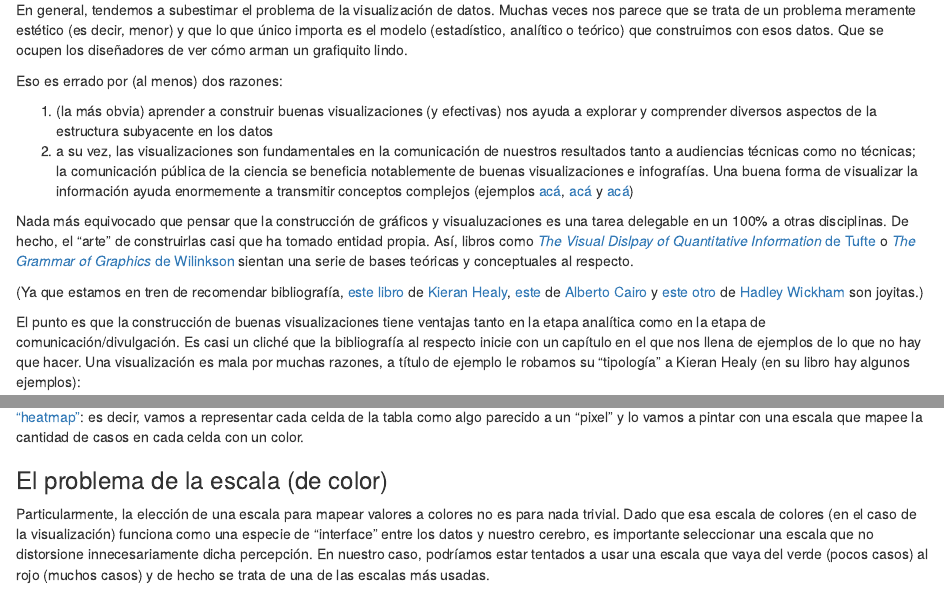
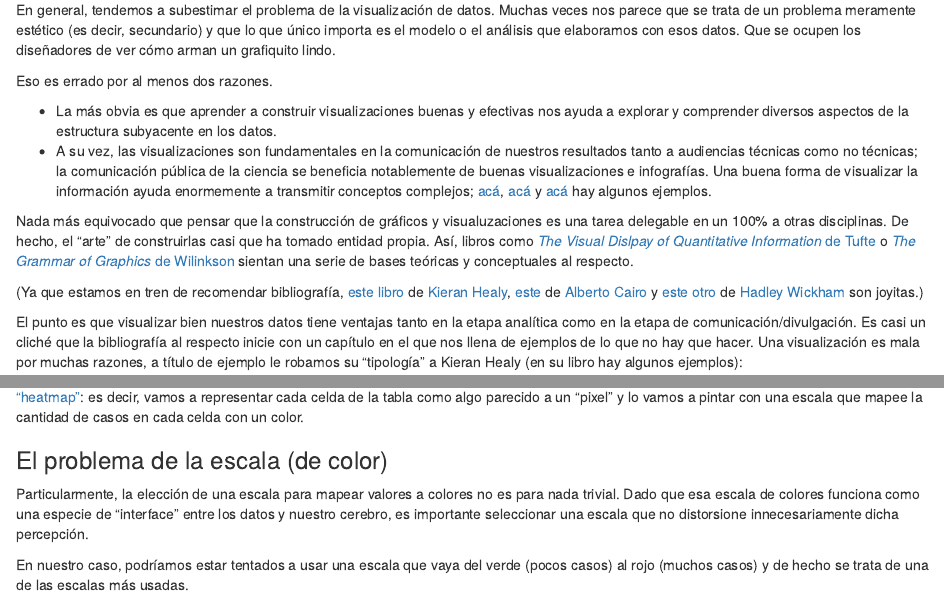
Before and after one commit to gefero/factor_data_visualizaciones, an R Markdown document (notebooks/0_visualizaciones_covid.Rmd): the page in a window 1100 px wide, from 130 px down, and a second part further down, joined at a grey line. Rendered offline with R 4.5, knitr and Pandoc, with nearby package versions; some code elsewhere in the file could not run offline.

Commit message:
Last commit

```diff
--- a/notebooks/0_visualizaciones_covid.Rmd
+++ b/notebooks/0_visualizaciones_covid.Rmd
@@ -67,18 +67,18 @@ covid <- covid %>%
 
 ## Introducción
 
-En general, tendemos a subestimar el problema de la visualización de datos. Muchas veces nos parece que se trata de un problema meramente estético (es decir, menor) y que lo que único importa es el modelo (estadístico, analítico o teórico) que construimos con esos datos. Que se ocupen los diseñadores de ver cómo arman un grafiquito lindo.
+En general, tendemos a subestimar el problema de la visualización de datos. Muchas veces nos parece que se trata de un problema meramente estético (es decir, secundario) y que lo que único importa es el modelo o el análisis que elaboramos con esos datos. Que se ocupen los diseñadores de ver cómo arman un grafiquito lindo.
 
-Eso es errado por (al menos) dos razones:
+Eso es errado por al menos dos razones.
 
-1. (la más obvia) aprender a construir buenas visualizaciones (y efectivas) nos ayuda a explorar y comprender diversos aspectos de la estructura subyacente en los datos
-2. a su vez, las visualizaciones son fundamentales en la comunicación de nuestros resultados tanto a audiencias técnicas como no técnicas; la comunicación pública de la ciencia se beneficia notablemente de buenas visualizaciones e infografías. Una buena forma de visualizar la información ayuda enormemente a transmitir conceptos complejos (ejemplos [acá](https://www.nytimes.com/interactive/2020/us/coronavirus-spread.html), [acá](https://beta.elgatoylacaja.com/coronavirus) y [acá](https://www.washingtonpost.com/graphics/2020/world/corona-simulator/))
+- La más obvia es que aprender a construir visualizaciones buenas y efectivas nos ayuda a explorar y comprender diversos aspectos de la estructura subyacente en los datos.
+- A su vez, las visualizaciones son fundamentales en la comunicación de nuestros resultados tanto a audiencias técnicas como no técnicas; la comunicación pública de la ciencia se beneficia notablemente de buenas visualizaciones e infografías. Una buena forma de visualizar la información ayuda enormemente a transmitir conceptos complejos; [acá](https://www.nytimes.com/interactive/2020/us/coronavirus-spread.html), [acá](https://beta.elgatoylacaja.com/coronavirus) y [acá](https://www.washingtonpost.com/graphics/2020/world/corona-simulator/) hay algunos ejemplos.
 
 Nada más equivocado que pensar que la construcción de gráficos y visualuzaciones es una tarea delegable en un 100% a otras disciplinas. De hecho, el "arte" de construirlas casi que ha tomado entidad propia. Así, libros como [_The Visual Dislpay of Quantitative Information_ de Tufte](https://www.edwardtufte.com/tufte/books_vdqi) o [_The Grammar of Graphics_ de Wilinkson](https://www.cs.uic.edu/~wilkinson/TheGrammarOfGraphics/GOG.html) sientan una serie de bases teóricas y conceptuales al respecto.
 
 (Ya que estamos en tren de recomendar bibliografía, [este libro](https://socviz.co/) de [Kieran Healy](https://kieranhealy.org/), [este](http://www.thefunctionalart.com/p/the-truthful-art-book.html) de [Alberto Cairo](http://albertocairo.com/) y [este otro](https://ggplot2-book.org/) de [Hadley Wickham](http://hadley.nz/) son joyitas.)
 
-El punto es que la construcción de buenas visualizaciones tiene ventajas tanto en la etapa analítica como en la etapa de comunicación/divulgación. Es casi un cliché que la bibliografía al respecto inicie con un capítulo en el que nos llena de ejemplos de lo que no hay que hacer. Una visualización es mala por muchas razones, a título de ejemplo le robamos su "tipología" a Kieran Healy (en su libro hay algunos ejemplos):
+El punto es que visualizar bien nuestros datos tiene ventajas tanto en la etapa analítica como en la etapa de comunicación/divulgación. Es casi un cliché que la bibliografía al respecto inicie con un capítulo en el que nos llena de ejemplos de lo que no hay que hacer. Una visualización es mala por muchas razones, a título de ejemplo le robamos su "tipología" a Kieran Healy (en su libro hay algunos ejemplos):
 
 - estéticos o de "mal gusto", colores chillones, información innecesaria, distorsión en los datos presentados, etc.
 - errores en el procesamiento de la información: porcentajes calculados sobre bases equivocadas, indicadores incorrectos, presentación de datos incompletos, etc.
@@ -188,6 +188,6 @@ Esta tabla así como está es difícil de interpretar aunque tiene toda la infor
 
 ### El problema de la escala (de color)
 
-Particularmente, la elección de una escala para mapear valores a colores no es para nada trivial. Dado que esa escala de colores (en el caso de la visualización) funciona como una especie de "interface" entre los datos y nuestro cerebro, es importante seleccionar una escala que no distorsione innecesariamente dicha percepción. En nuestro caso, podríamos estar tentados a usar una escala que vaya del verde (pocos casos) al rojo (muchos casos) y de hecho se trata de una de las escalas más usadas.
+Particularmente, la elección de una escala para mapear valores a colores no es para nada trivial. Dado que esa escala de colores funciona como una especie de "interface" entre los datos y nuestro cerebro, es importante seleccionar una escala que no distorsione innecesariamente dicha percepción.
 
-Veamos (por simplicidad, vamos a desplegar el gráfico solamente para las mujeres) con dos escalas diferentes.
+En nuestro caso, podríamos estar tentados a usar una escala que vaya del verde (pocos casos) al rojo (muchos casos) y de hecho se trata de una de las escalas más usadas.
```
Also changed, not shown: images/tabla1.png (added), notebooks/0_visualizaciones_covid.nb.html, notebooks/0_visualizaciones_covid.Rmd (2 more changed lines).
